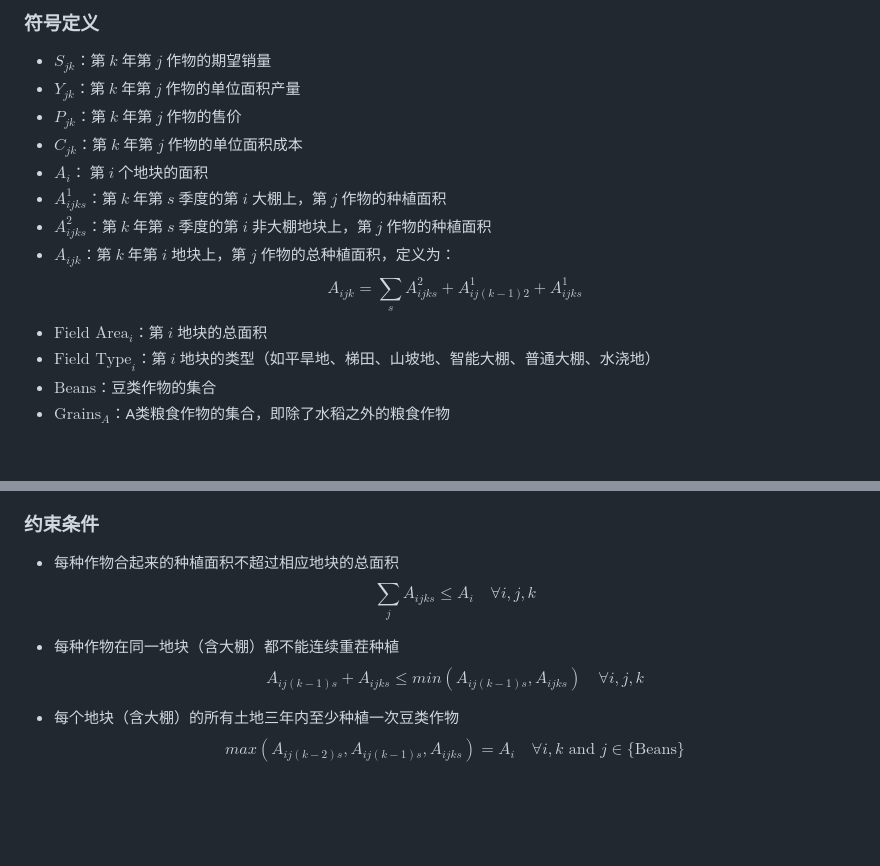
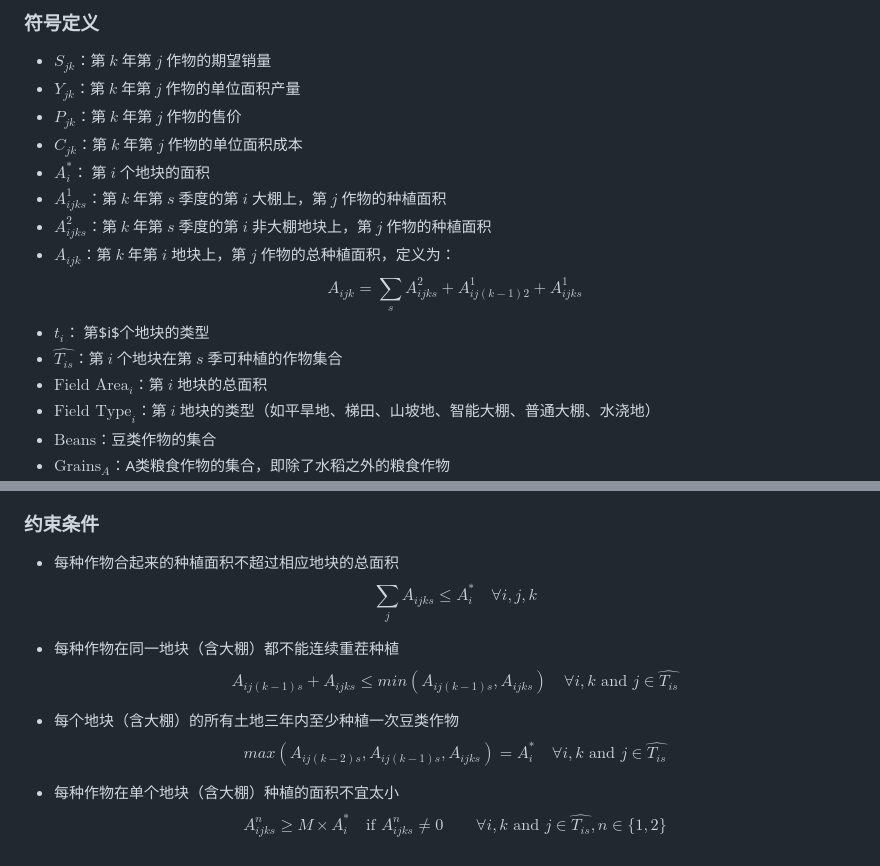
Before and after one commit to Rankyer/CUMCM_2024, a Markdown page: README.md, 2 parts joined by grey strips. GitHub-like rendering; blank space fills up the shorter version.

Commit message:
docs: add fourth constraint

```diff
--- a/README.md
+++ b/README.md
@@ -50,13 +50,15 @@
 - $Y_{jk}$：第 $k$ 年第 $j$ 作物的单位面积产量
 - $P_{jk}$：第 $k$ 年第 $j$ 作物的售价
 - $C_{jk}$：第 $k$ 年第 $j$ 作物的单位面积成本
-- $A_{i}$： 第 $i$ 个地块的面积
+- $A_{i}^*$： 第 $i$ 个地块的面积
 - $A^1_{ijks}$：第 $k$ 年第 $s$ 季度的第 $i$ 大棚上，第 $j$ 作物的种植面积
 - $A^2_{ijks}$：第 $k$ 年第 $s$ 季度的第 $i$ 非大棚地块上，第 $j$ 作物的种植面积
 - $A_{ijk}$：第 $k$ 年第 $i$ 地块上，第 $j$ 作物的总种植面积，定义为：
   $$
   A_{ijk} = \sum_s A^2_{ijks} + A^1_{ij(k-1)2} + A^1_{ijks}
   $$
+- $t_i$： 第$i$个地块的类型
+- $\hat{T_{is}}$：第 $i$ 个地块在第 $s$ 季可种植的作物集合
 - $\text{Field Area}_i$：第 $i$ 地块的总面积
 - $\text{Field Type}_i$：第 $i$ 地块的类型（如平旱地、梯田、山坡地、智能大棚、普通大棚、水浇地）
 - $\text{Beans}$：豆类作物的集合
@@ -88,15 +90,20 @@ $$
 ### 约束条件
 + 每种作物合起来的种植面积不超过相应地块的总面积
 $$
-\sum_jA_{ijks} \leq A_i \quad \forall i,j,k
+\sum_jA_{ijks} \leq A_i^* \quad \forall i,j,k
 $$
 
 + 每种作物在同一地块（含大棚）都不能连续重茬种植
 $$
-A_{ij(k-1)s}+A_{ijks} \leq min(A_{ij(k-1)s},A_{ijks}) \quad \forall i,j,k
+A_{ij(k-1)s}+A_{ijks} \leq min(A_{ij(k-1)s},A_{ijks}) \quad \forall i,k \text{ and } j \in \hat{T_{is}}
 $$
 
 + 每个地块（含大棚）的所有土地三年内至少种植一次豆类作物
 $$
-max(A_{ij(k-2)s}, A_{ij(k-1)s},A_{ijks}) = A_i \quad \forall i,k \text{ and } j \in \{\text{Beans}\}
+max(A_{ij(k-2)s}, A_{ij(k-1)s},A_{ijks}) = A_i^* \quad \forall i,k \text{ and } j \in \hat{T_{is}}
 $$
+
++ 每种作物在单个地块（含大棚）种植的面积不宜太小
+$$
+A_{ijks}^{n} \geq M \times A_i^*  \quad \text{if } A_{ijks}^{n} \neq 0 \qquad \forall i,k \text{ and } j \in \hat{T_{is}},n \in \{1,2\}
+$$
```
